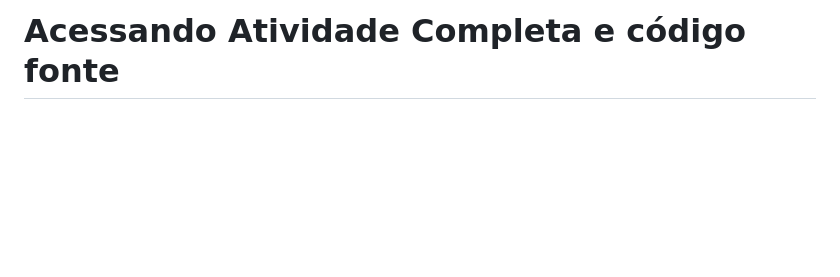
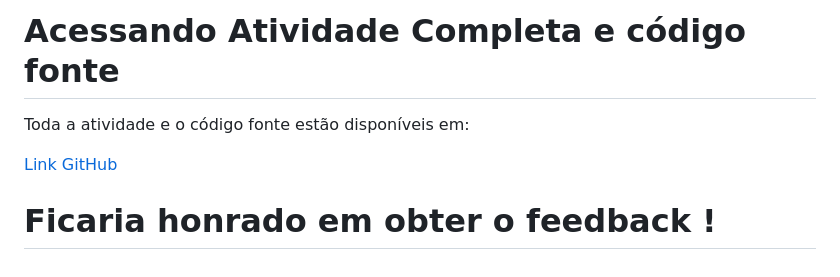
Before and after one commit to alexandregomes3112/hb-Mod1_a1_atv1, a Markdown page: PASSO_4_DESIGN_IMPLEMENTACAO.md, the part around the change. Drawn GitHub-style; blank space fills up the shorter version.

Commit message:
Adjusted PASSO_4.md

```diff
--- a/PASSO_4_DESIGN_IMPLEMENTACAO.md
+++ b/PASSO_4_DESIGN_IMPLEMENTACAO.md
@@ -363,3 +363,10 @@ FUNÇÃO autenticar(email, senha)
 5. Suporte a usuários
 
 # Acessando Atividade Completa e código fonte
+
+Toda a atividade e o código fonte estão disponíveis em:
+
+[Link GitHub](https://github.com/alexandregomes3112/hb-Mod1_a1_atv1.git)
+
+
+# Ficaria honrado em obter o feedback !
```
